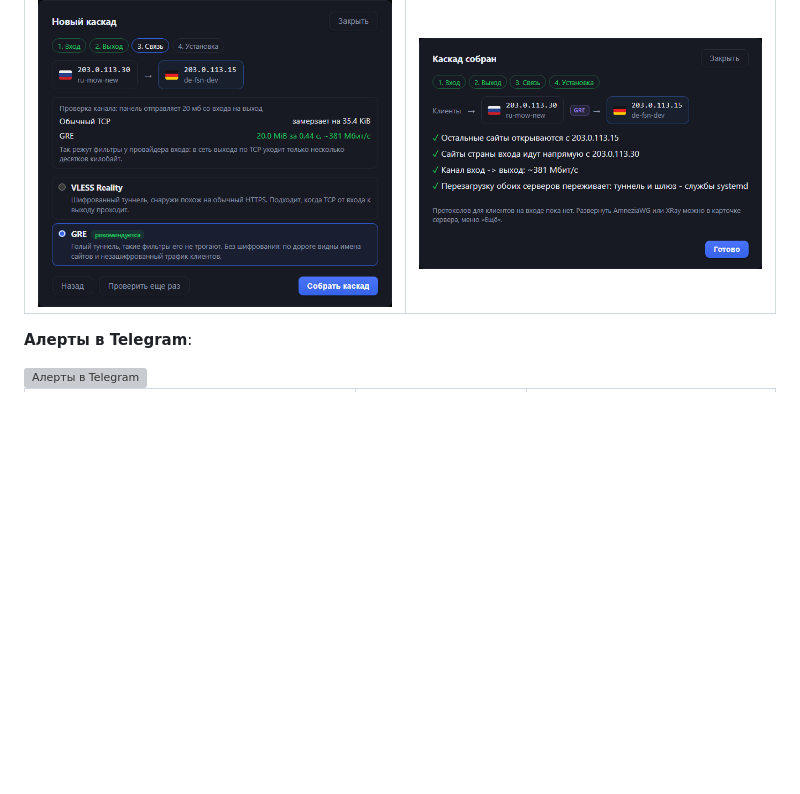
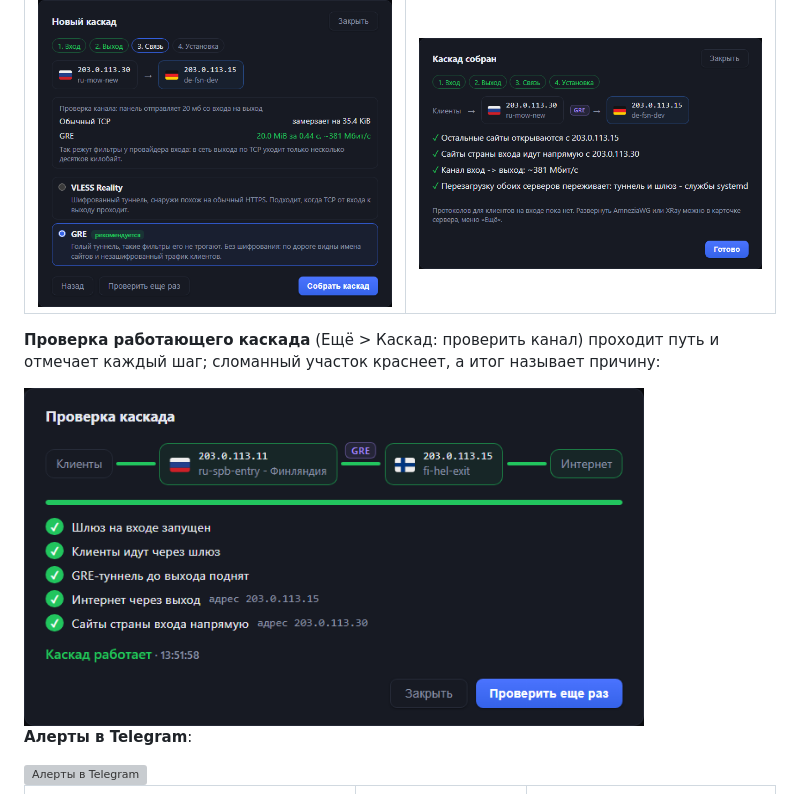
Before and after one commit to mihsergeev/amnezia-control, a Markdown page: README.ru.md, the part around the change. Drawn GitHub-style; pictures changed too: docs/screenshots/ru/cascade-check.png (added); blank space fills up the shorter version; grey boxes are pictures that could not be loaded.

```diff
--- a/README.ru.md
+++ b/README.ru.md
@@ -107,6 +107,10 @@
 | Проверка канала | Каскад собран |
 |---|---|
 | ![Проверка канала](docs/screenshots/ru/cascade-link.png) | ![Каскад собран](docs/screenshots/ru/cascade-done.png) |
+
+**Проверка работающего каскада** (Ещё > Каскад: проверить канал) проходит путь и отмечает каждый шаг; сломанный участок краснеет, а итог называет причину:
+
+<img src="docs/screenshots/ru/cascade-check.png" alt="Проверка каскада" width="620" />
 
 **Алерты в Telegram**:
 
```
Also changed, not shown: CHANGELOG.md (+12 -0 lines), README.md (+4 -0 lines), docs/screenshots/cascade-check.png (added), 8 other files.
